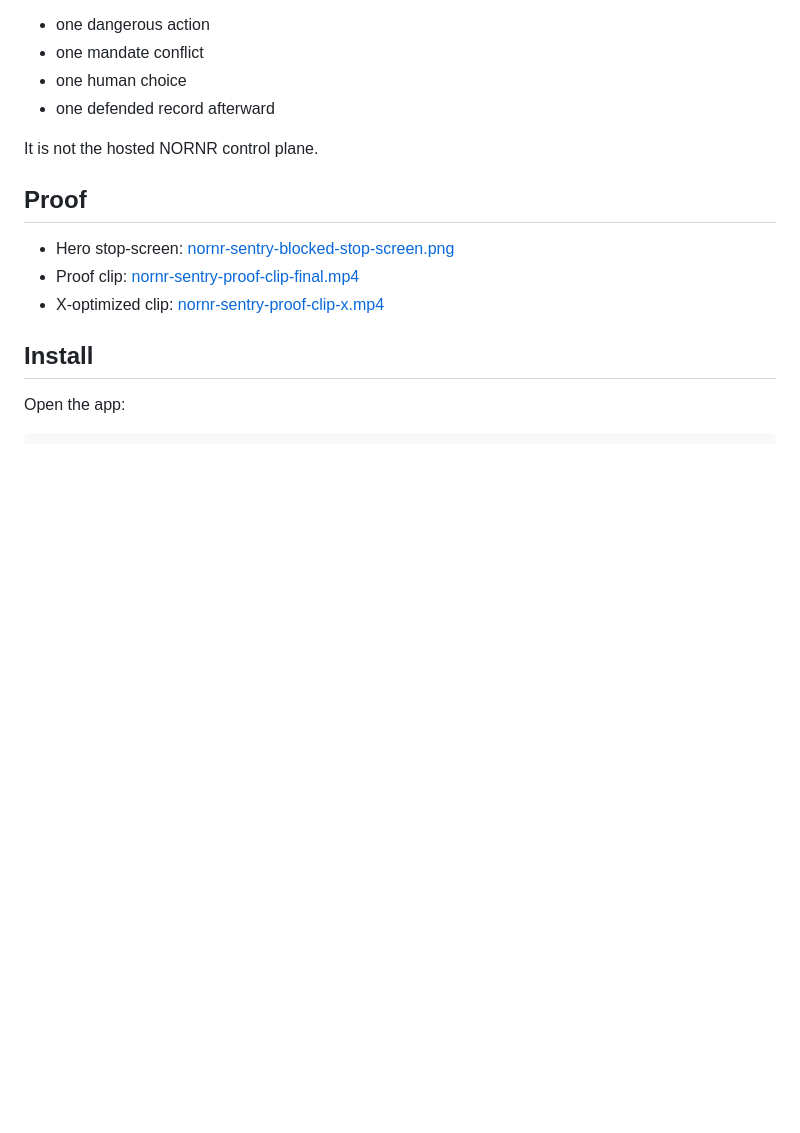
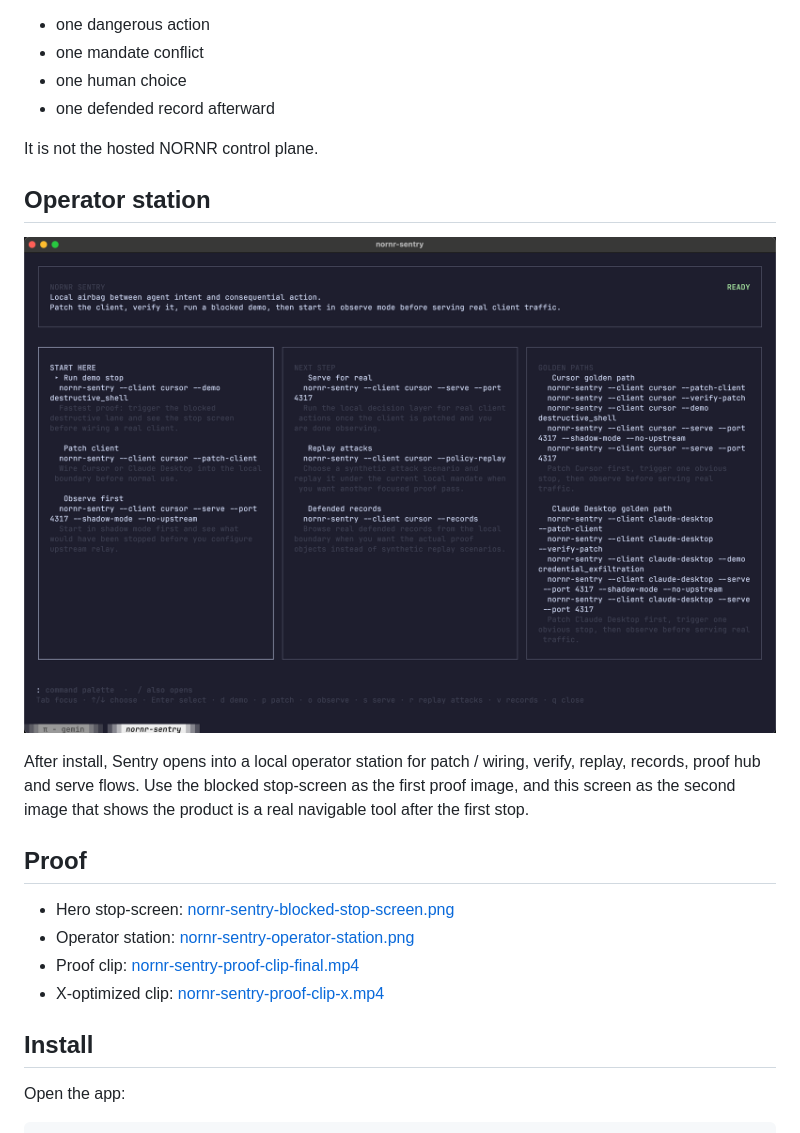
Before and after one commit to NORNR/nornr-sentry, a Markdown page: README.md, the part around the change. Rendered like a GitHub page; pictures changed too: site/assets/nornr-sentry-operator-station.png (added); blank space fills up the shorter version.

Commit message:
Sync public export with operator station screenshot

```diff
--- a/README.md
+++ b/README.md
@@ -13,9 +13,16 @@ This public repo is the open wedge:
 
 It is not the hosted NORNR control plane.
 
+## Operator station
+
+![NORNR Sentry operator station](./site/assets/nornr-sentry-operator-station.png)
+
+After install, Sentry opens into a local operator station for patch / wiring, verify, replay, records, proof hub and serve flows. Use the blocked stop-screen as the first proof image, and this screen as the second image that shows the product is a real navigable tool after the first stop.
+
 ## Proof
 
 - Hero stop-screen: [nornr-sentry-blocked-stop-screen.png](./site/assets/nornr-sentry-blocked-stop-screen.png)
+- Operator station: [nornr-sentry-operator-station.png](./site/assets/nornr-sentry-operator-station.png)
 - Proof clip: [nornr-sentry-proof-clip-final.mp4](./site/assets/nornr-sentry-proof-clip-final.mp4)
 - X-optimized clip: [nornr-sentry-proof-clip-x.mp4](./site/assets/nornr-sentry-proof-clip-x.mp4)
 
```
